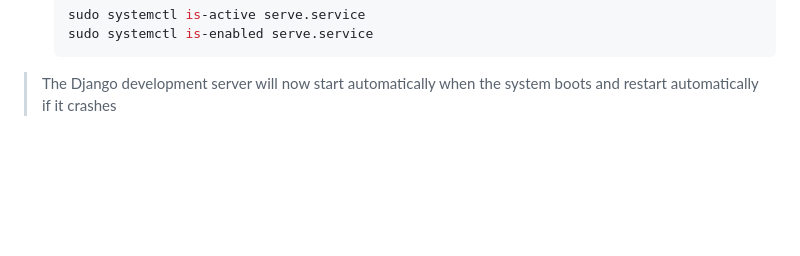
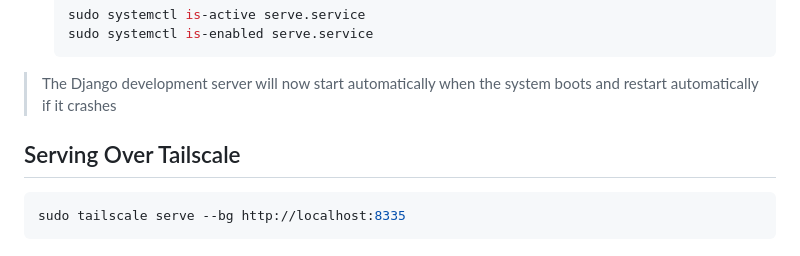
Before and after one commit to davegoopot/beemanager, a Markdown page: README.md, the part around the change. GitHub-like rendering; blank space fills up the shorter version.

Commit message:
How to server on tailscale

````diff
--- a/README.md
+++ b/README.md
@@ -122,3 +122,9 @@ To run the Django development server automatically on server reboot, you can set
    ```
 
 > The Django development server will now start automatically when the system boots and restart automatically if it crashes
+
+## Serving Over Tailscale
+
+```bash
+sudo tailscale serve --bg http://localhost:8335
+```
````
